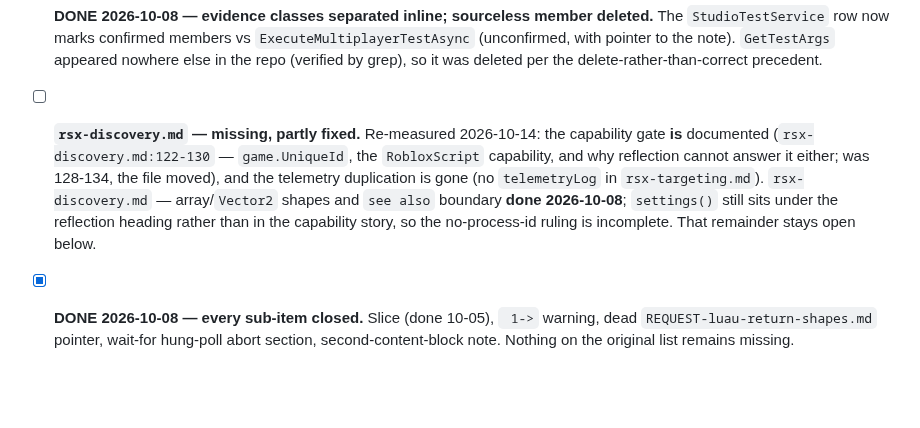
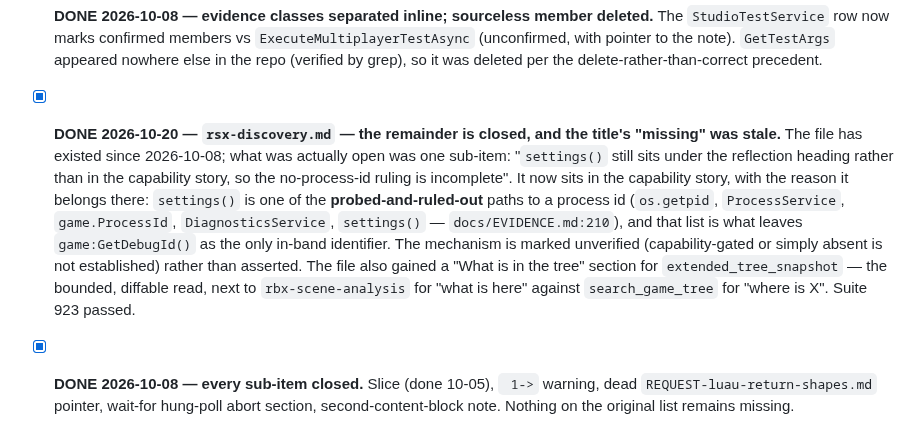
Before and after one commit to bdidk235/RobloxStudioMCP, a Markdown page: TODO.md, the part around the change. Drawn GitHub-style; blank space fills up the shorter version.

Commit message:
Close the rsx-discovery remainder; document the tree snapshot in the skill

```diff
--- a/TODO.md
+++ b/TODO.md
@@ -103,7 +103,7 @@
 
 - [x] **DONE 2026-10-08 — evidence classes separated inline; sourceless member deleted.** The `StudioTestService` row now marks confirmed members vs `ExecuteMultiplayerTestAsync` (unconfirmed, with pointer to the note). `GetTestArgs` appeared nowhere else in the repo (verified by grep), so it was deleted per the delete-rather-than-correct precedent.
 
-- [ ] **`rsx-discovery.md` — missing, partly fixed.** Re-measured 2026-10-14: the capability gate **is** documented (`rsx-discovery.md:122-130` — `game.UniqueId`, the `RobloxScript` capability, and why reflection cannot answer it either; was 128-134, the file moved), and the telemetry duplication is gone (no `telemetryLog` in `rsx-targeting.md`). `rsx-discovery.md` — array/`Vector2` shapes and `see also` boundary **done 2026-10-08**; `settings()` still sits under the reflection heading rather than in the capability story, so the no-process-id ruling is incomplete. That remainder stays open below.
+- [x] **DONE 2026-10-20 — `rsx-discovery.md` — the remainder is closed, and the title's "missing" was stale.** The file has existed since 2026-10-08; what was actually open was one sub-item: "`settings()` still sits under the reflection heading rather than in the capability story, so the no-process-id ruling is incomplete". It now sits in the capability story, with the reason it belongs there: `settings()` is one of the **probed-and-ruled-out** paths to a process id (`os.getpid`, `ProcessService`, `game.ProcessId`, `DiagnosticsService`, `settings()` — `docs/EVIDENCE.md:210`), and that list is what leaves `game:GetDebugId()` as the only in-band identifier. The mechanism is marked unverified (capability-gated or simply absent is not established) rather than asserted. The file also gained a "What is in the tree" section for `extended_tree_snapshot` — the bounded, diffable read, next to `rbx-scene-analysis` for "what is here" against `search_game_tree` for "where is X". Suite 923 passed.
 
 - [x] **DONE 2026-10-08 — every sub-item closed.** Slice (done 10-05), ` 1->` warning, dead `REQUEST-luau-return-shapes.md` pointer, wait-for hung-poll abort section, second-content-block note. Nothing on the original list remains missing.
 
```
Also changed, not shown: 1 other file.
